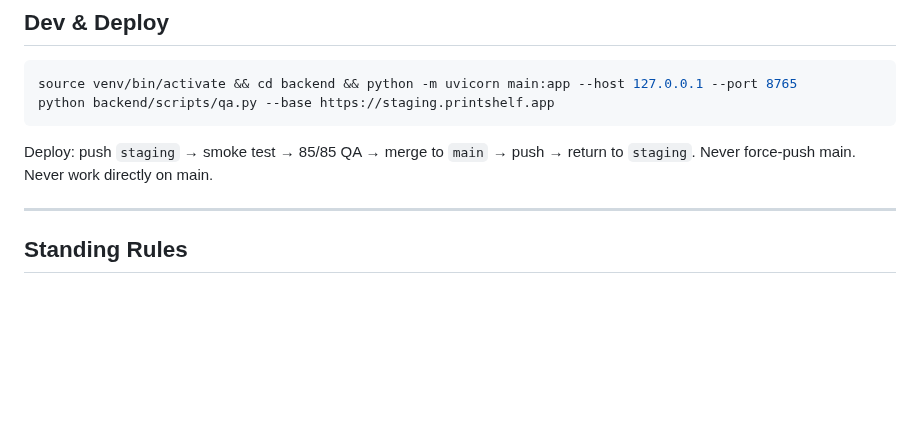
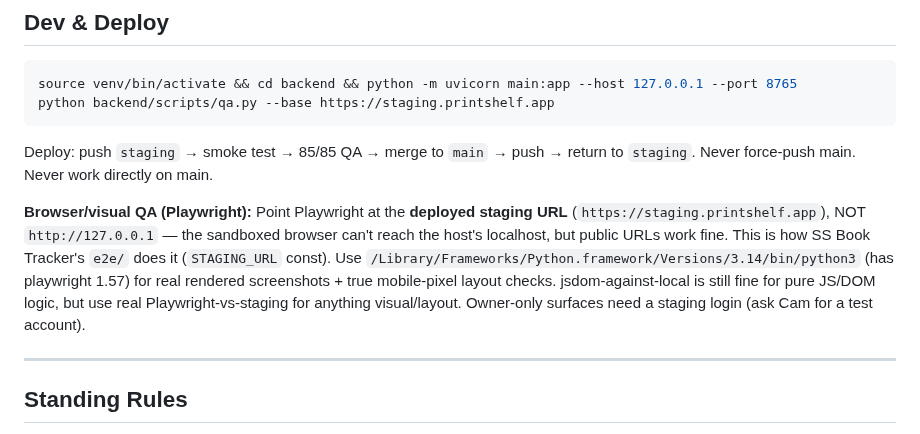
Before and after one commit to superseriousseller/printshelf, a Markdown page: CLAUDE.md, the part around the change. GitHub-like rendering; blank space fills up the shorter version.

Commit message:
docs: note Playwright-against-staging for visual QA
Co-Authored-By: Claude Sonnet 4.6 <noreply@anthropic.com>

````diff
--- a/CLAUDE.md
+++ b/CLAUDE.md
@@ -89,6 +89,8 @@ python backend/scripts/qa.py --base https://staging.printshelf.app
 ```
 Deploy: push `staging` → smoke test → 85/85 QA → merge to `main` → push → return to `staging`. Never force-push main. Never work directly on main.
 
+**Browser/visual QA (Playwright):** Point Playwright at the **deployed staging URL** (`https://staging.printshelf.app`), NOT `http://127.0.0.1` — the sandboxed browser can't reach the host's localhost, but public URLs work fine. This is how SS Book Tracker's `e2e/` does it (`STAGING_URL` const). Use `/Library/Frameworks/Python.framework/Versions/3.14/bin/python3` (has playwright 1.57) for real rendered screenshots + true mobile-pixel layout checks. jsdom-against-local is still fine for pure JS/DOM logic, but use real Playwright-vs-staging for anything visual/layout. Owner-only surfaces need a staging login (ask Cam for a test account).
+
 ---
 
 ## Standing Rules
````
